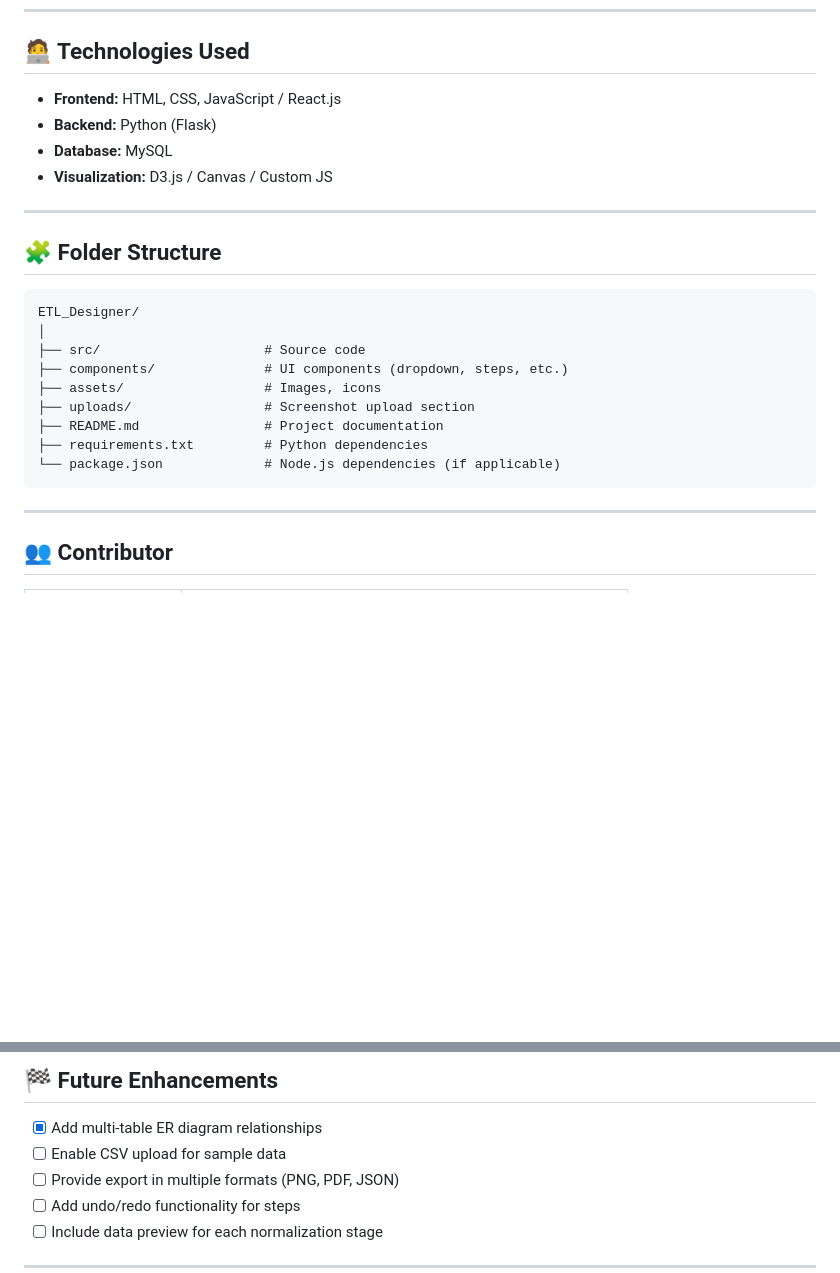
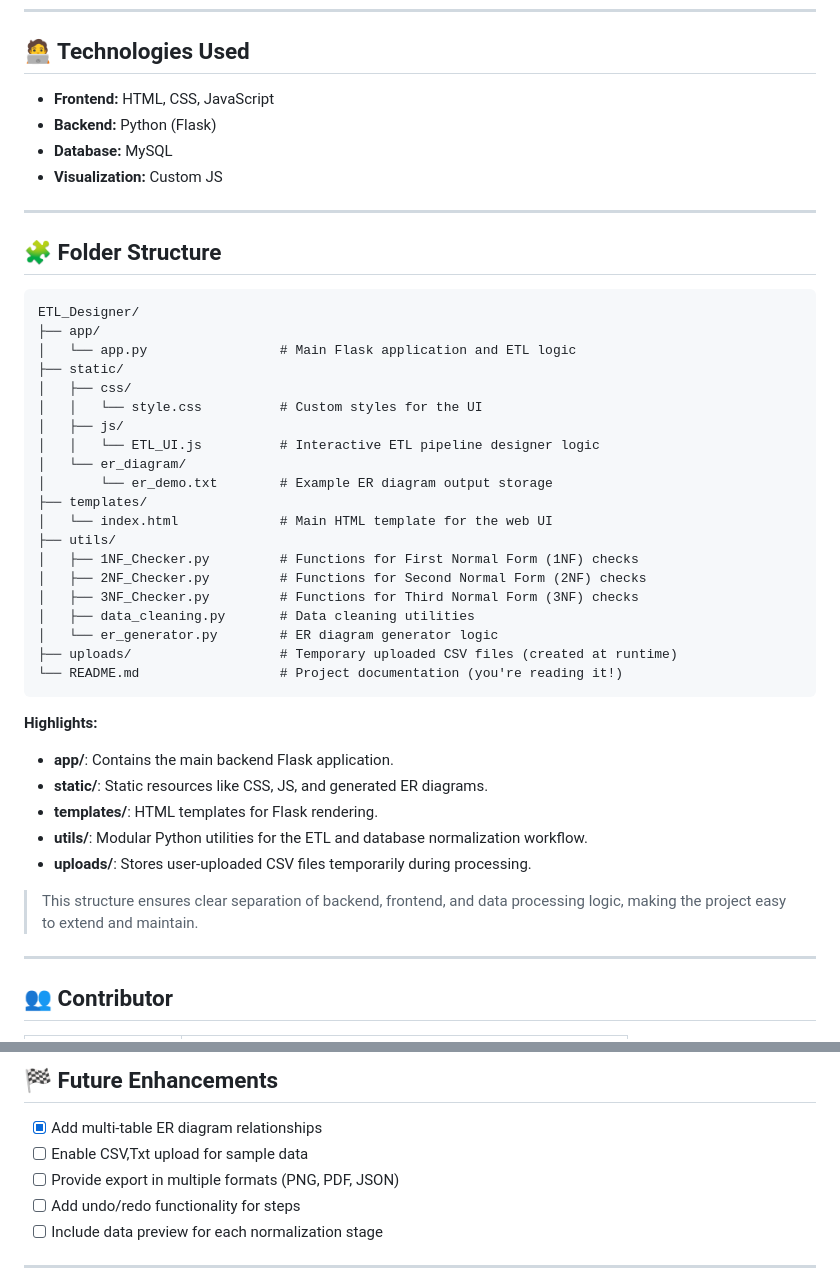
Before and after one commit to Antor6910/ETL_Designer, a Markdown page: README.md, 2 parts joined by grey strips. Drawn GitHub-style; blank space fills up the shorter version.

Commit message:
Revise README for technologies and folder structure
Updated technologies used and folder structure in README.

````diff
--- a/README.md
+++ b/README.md
@@ -95,26 +95,46 @@ You can showcase your project visually here 👇
 
 ## 🧑‍💻 Technologies Used
 
-- **Frontend:** HTML, CSS, JavaScript / React.js
+- **Frontend:** HTML, CSS, JavaScript
 - **Backend:** Python (Flask)
 - **Database:** MySQL
-- **Visualization:** D3.js / Canvas / Custom JS
+- **Visualization:** Custom JS
 
 ---
 
 ## 🧩 Folder Structure
 
+```plaintext
+ETL_Designer/
+├── app/
+│   └── app.py                 # Main Flask application and ETL logic
+├── static/
+│   ├── css/
+│   │   └── style.css          # Custom styles for the UI
+│   ├── js/
+│   │   └── ETL_UI.js          # Interactive ETL pipeline designer logic
+│   └── er_diagram/
+│       └── er_demo.txt        # Example ER diagram output storage
+├── templates/
+│   └── index.html             # Main HTML template for the web UI
+├── utils/
+│   ├── 1NF_Checker.py         # Functions for First Normal Form (1NF) checks
+│   ├── 2NF_Checker.py         # Functions for Second Normal Form (2NF) checks
+│   ├── 3NF_Checker.py         # Functions for Third Normal Form (3NF) checks
+│   ├── data_cleaning.py       # Data cleaning utilities
+│   └── er_generator.py        # ER diagram generator logic
+├── uploads/                   # Temporary uploaded CSV files (created at runtime)
+└── README.md                  # Project documentation (you're reading it!)
 ```
-ETL_Designer/
-│
-├── src/                     # Source code
-├── components/              # UI components (dropdown, steps, etc.)
-├── assets/                  # Images, icons
-├── uploads/                 # Screenshot upload section
-├── README.md                # Project documentation
-├── requirements.txt         # Python dependencies
-└── package.json             # Node.js dependencies (if applicable)
-```
+
+**Highlights:**
+- **app/**: Contains the main backend Flask application.
+- **static/**: Static resources like CSS, JS, and generated ER diagrams.
+- **templates/**: HTML templates for Flask rendering.
+- **utils/**: Modular Python utilities for the ETL and database normalization workflow.
+- **uploads/**: Stores user-uploaded CSV files temporarily during processing.
+
+> This structure ensures clear separation of backend, frontend, and data processing logic, making the project easy to extend and maintain.
 
 ---
 
@@ -132,7 +152,7 @@ ETL_Designer/
 ## 🏁 Future Enhancements
 
 - [x] Add multi-table ER diagram relationships
-- [ ] Enable CSV upload for sample data
+- [ ] Enable CSV,Txt upload for sample data
 - [ ] Provide export in multiple formats (PNG, PDF, JSON)
 - [ ] Add undo/redo functionality for steps
 - [ ] Include data preview for each normalization stage
````
